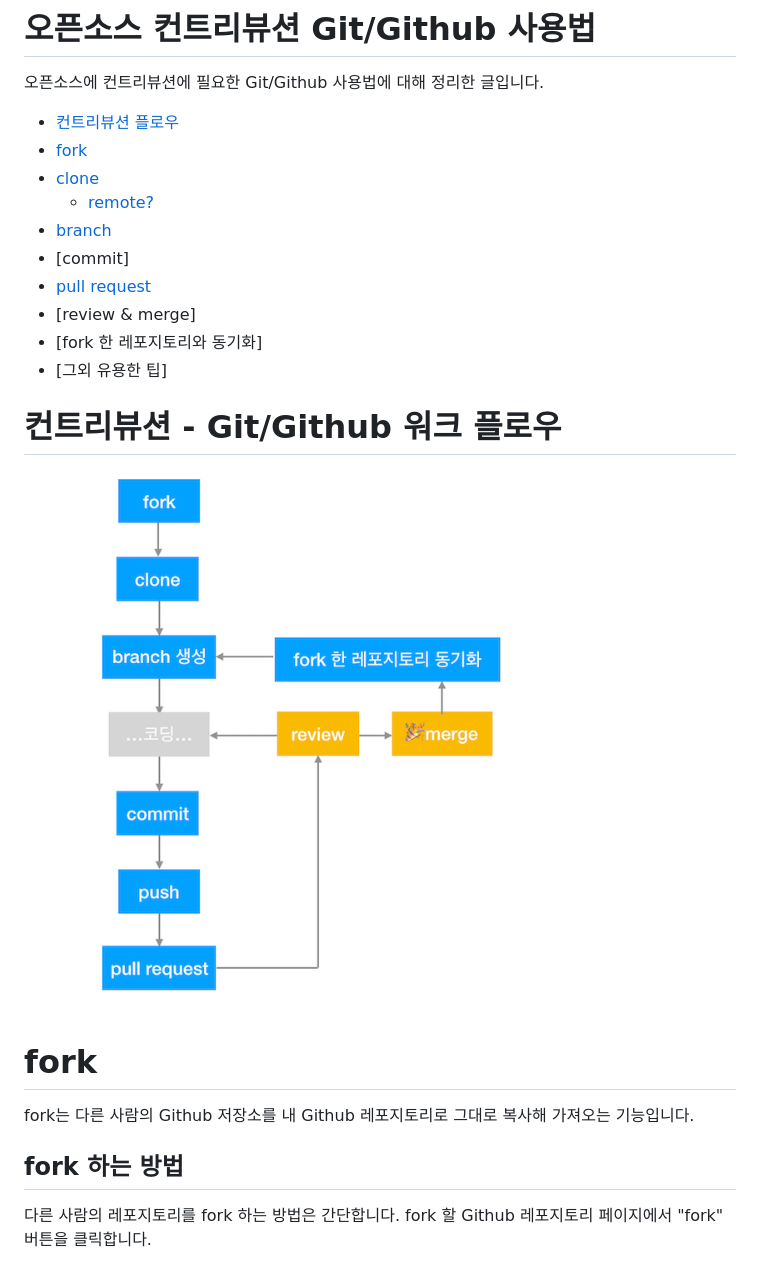
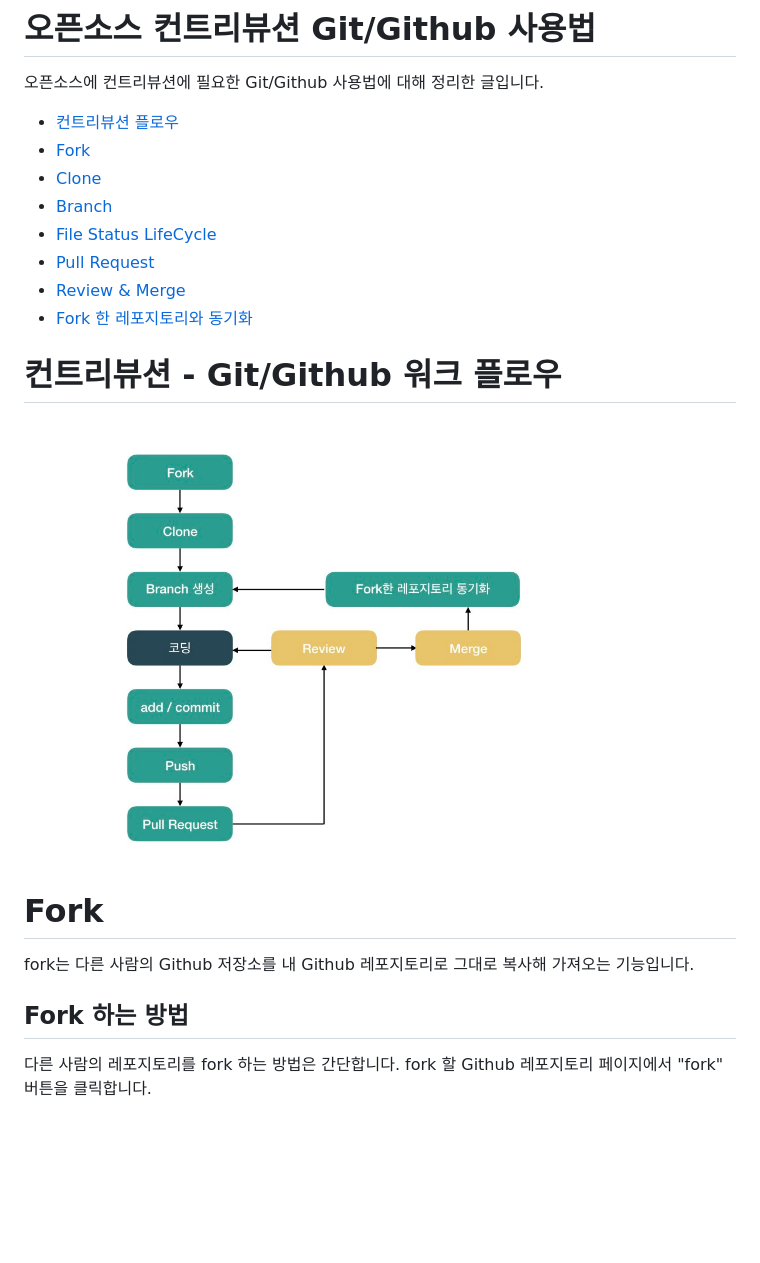
Before and after one commit to yeonjuan/dev-blog, a Markdown page: ETC/open-source-git-github.md, the part around the change printed below. GitHub-like rendering; pictures changed too: ETC/assets/flow.jpeg (added), ETC/assets/flow.png (deleted); blank space fills up the shorter version.

```diff
--- a/ETC/open-source-git-github.md
+++ b/ETC/open-source-git-github.md
@@ -3,25 +3,23 @@
 오픈소스에 컨트리뷰션에 필요한 Git/Github 사용법에 대해 정리한 글입니다.
 
 * [컨트리뷰션 플로우](#컨트리뷰션-플로우)
-* [fork](#fork)
-* [clone](#clone)
-  * [remote?](#remote-origin)
-* [branch](#branch)
-* [commit]
-* [pull request](#pull-request)
-* [review & merge]
-* [fork 한 레포지토리와 동기화]
-* [그외 유용한 팁]
+* [Fork](#Fork)
+* [Clone](#Clone)
+* [Branch](#Branch)
+* [File Status LifeCycle](#File-Status-LifeCycle)
+* [Pull Request](#pull-request)
+* [Review & Merge](#Review-&-Merge)
+* [Fork 한 레포지토리와 동기화](#Fork-한-레포지토리와-동기화)
 
 # 컨트리뷰션 - Git/Github 워크 플로우
 
-<img src="./assets/flow.png" width="500"/>
+<img src="./assets/flow.jpeg" width="600"/>
 
-# fork
+# Fork
 
 fork는 다른 사람의 Github 저장소를 내 Github 레포지토리로 그대로 복사해 가져오는 기능입니다.
 
-## fork 하는 방법
+## Fork 하는 방법
 
 다른 사람의 레포지토리를 fork 하는 방법은 간단합니다.
 fork 할 Github 레포지토리 페이지에서 "fork" 버튼을 클릭합니다.
```
Also changed, not shown: other parts of ETC/open-source-git-github.md (+25 -12 lines), ETC/assets/status.jpeg (added).
